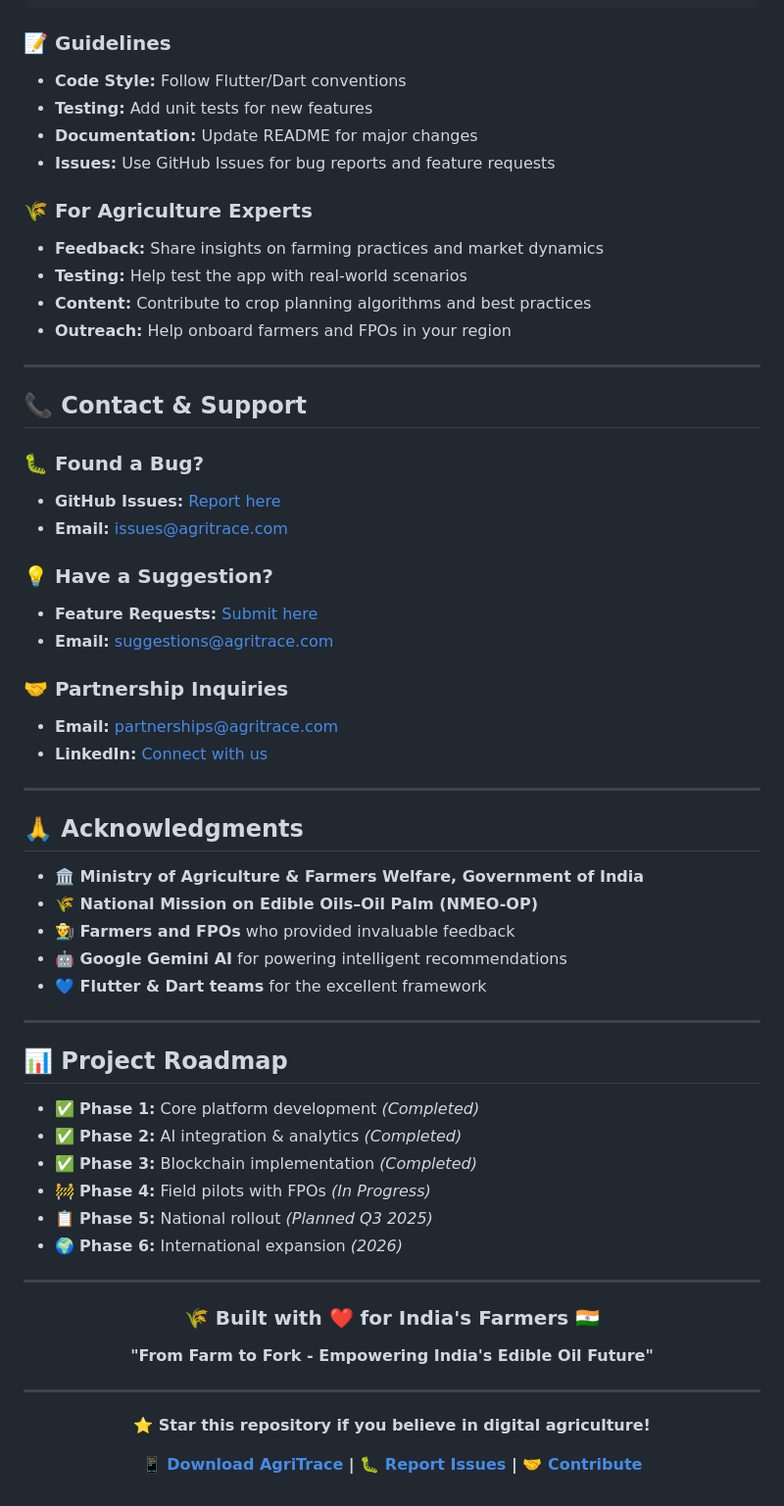
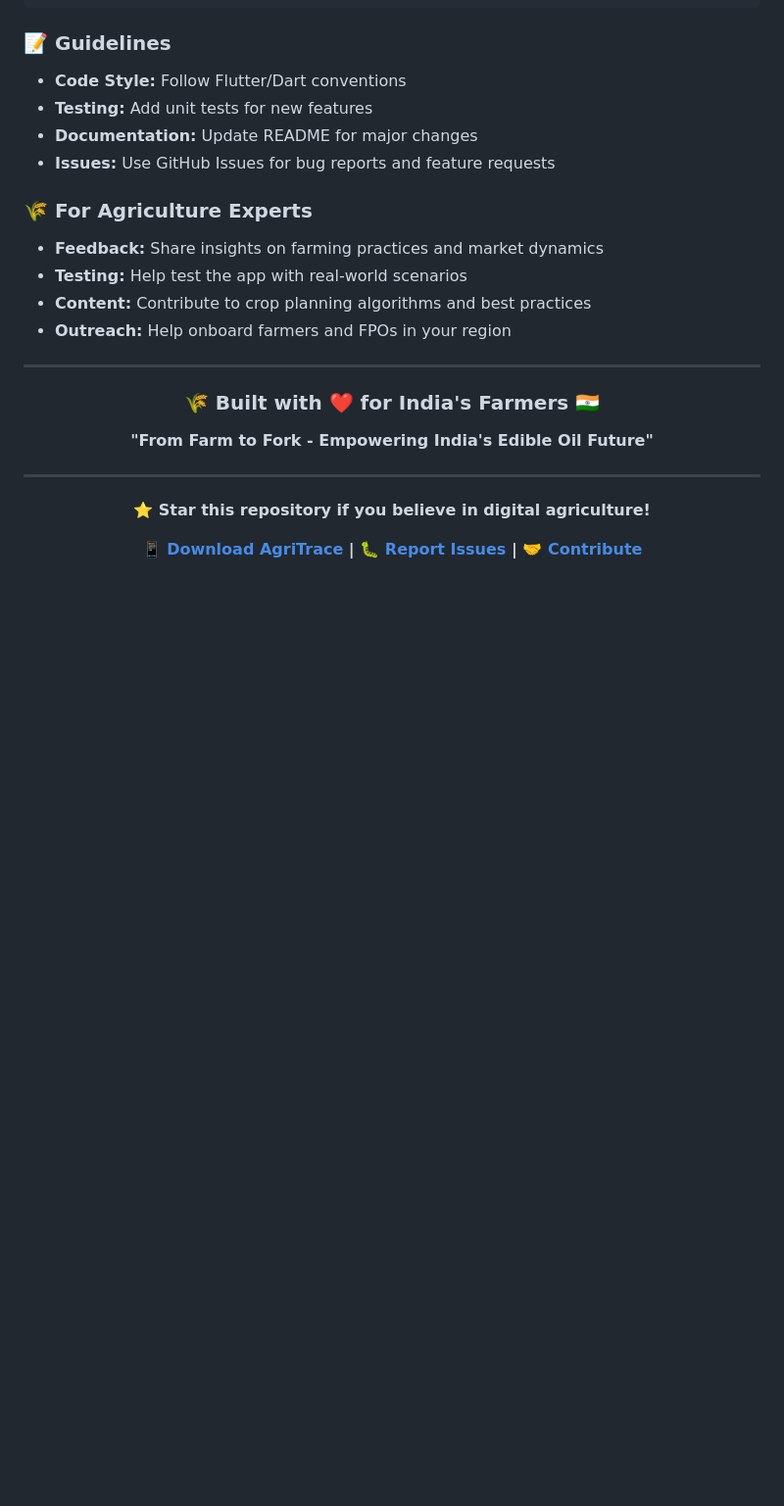
Before and after one commit to shaikhakramshakil/Agritrace, a Markdown page: README.md, the part around the change. Shown: that part at 98% size. Rendered like a GitHub page; blank space fills up the shorter version.

```diff
--- a/README.md
+++ b/README.md
@@ -341,42 +341,6 @@ git push origin feature/amazing-feature
 - **Content:** Contribute to crop planning algorithms and best practices
 - **Outreach:** Help onboard farmers and FPOs in your region
 
----
-
-## 📞 **Contact & Support**
-
-### 🐛 **Found a Bug?**
-- **GitHub Issues:** [Report here](https://github.com/shaikhakramshakil/Agritrace/issues)
-- **Email:** issues@agritrace.com
-
-### 💡 **Have a Suggestion?**
-- **Feature Requests:** [Submit here](https://github.com/shaikhakramshakil/Agritrace/issues/new)
-- **Email:** suggestions@agritrace.com
-
-### 🤝 **Partnership Inquiries**
-- **Email:** partnerships@agritrace.com
-- **LinkedIn:** [Connect with us](https://linkedin.com/company/agritrace)
-
----
-
-## 🙏 **Acknowledgments**
-
-- **🏛️ Ministry of Agriculture & Farmers Welfare, Government of India**
-- **🌾 National Mission on Edible Oils–Oil Palm (NMEO-OP)**
-- **👨‍🌾 Farmers and FPOs** who provided invaluable feedback
-- **🤖 Google Gemini AI** for powering intelligent recommendations
-- **💙 Flutter & Dart teams** for the excellent framework
-
----
-
-## 📊 **Project Roadmap**
-
-- ✅ **Phase 1:** Core platform development *(Completed)*
-- ✅ **Phase 2:** AI integration & analytics *(Completed)*
-- ✅ **Phase 3:** Blockchain implementation *(Completed)*
-- 🚧 **Phase 4:** Field pilots with FPOs *(In Progress)*
-- 📋 **Phase 5:** National rollout *(Planned Q3 2025)*
-- 🌍 **Phase 6:** International expansion *(2026)*
 
 ---
 
```
